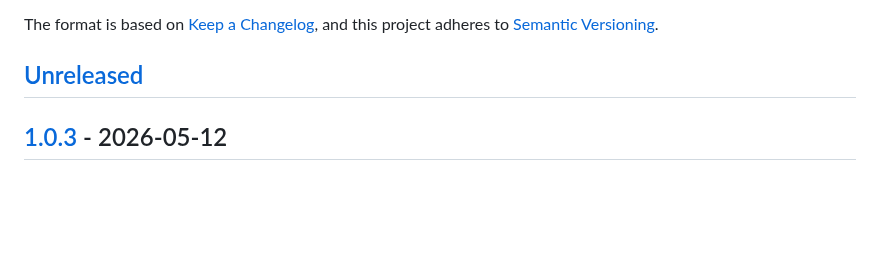
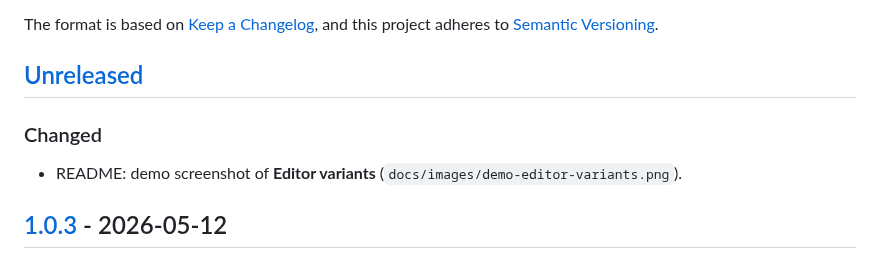
Before and after one commit to nowo-tech/TiptapEditorBundle, a Markdown page: docs/CHANGELOG.md, the part around the change. GitHub-like rendering; blank space fills up the shorter version.

```diff
--- a/docs/CHANGELOG.md
+++ b/docs/CHANGELOG.md
@@ -6,6 +6,10 @@ The format is based on [Keep a Changelog](https://keepachangelog.com/en/1.1.0/),
 and this project adheres to [Semantic Versioning](https://semver.org/spec/v2.0.0.html).
 
 ## [Unreleased]
+
+### Changed
+
+- README: demo screenshot of **Editor variants** (`docs/images/demo-editor-variants.png`).
 
 ## [1.0.3] - 2026-05-12
 
```
Also changed, not shown: README.md (+6 -0 lines), docs/images/demo-editor-variants.png (added).
